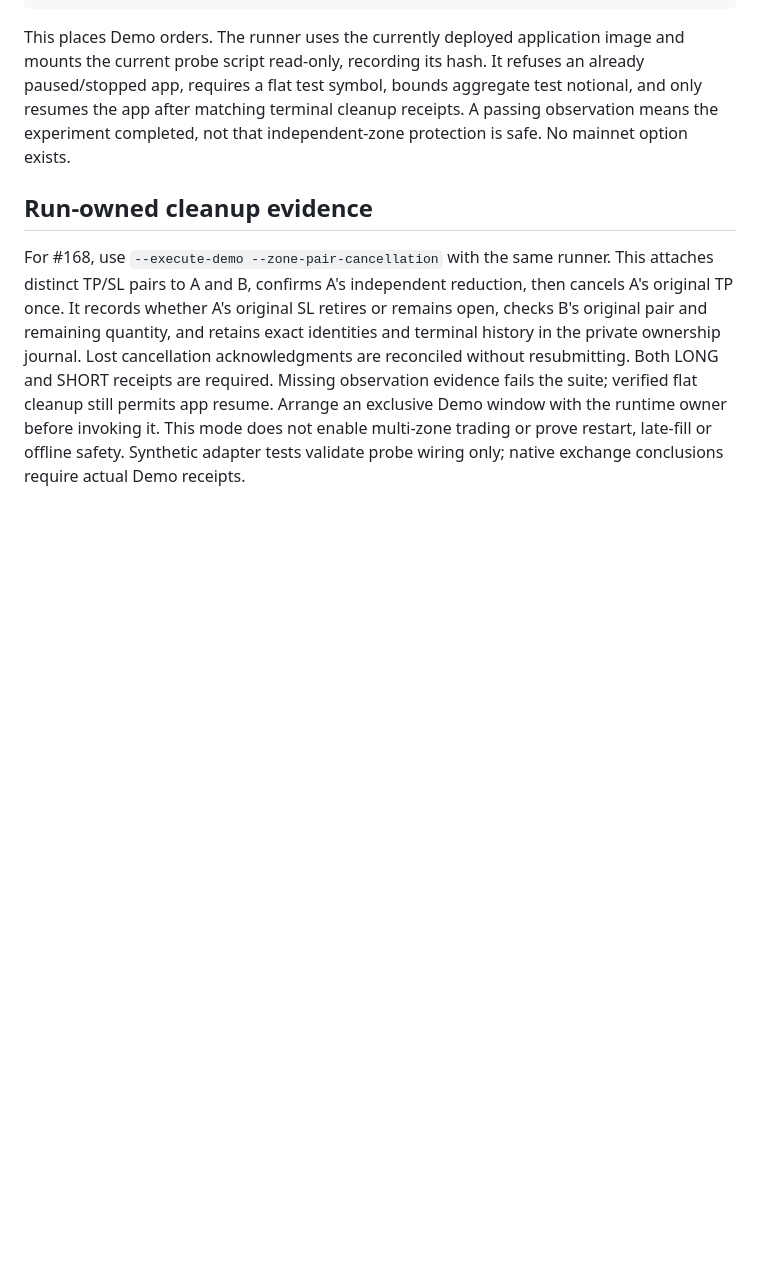
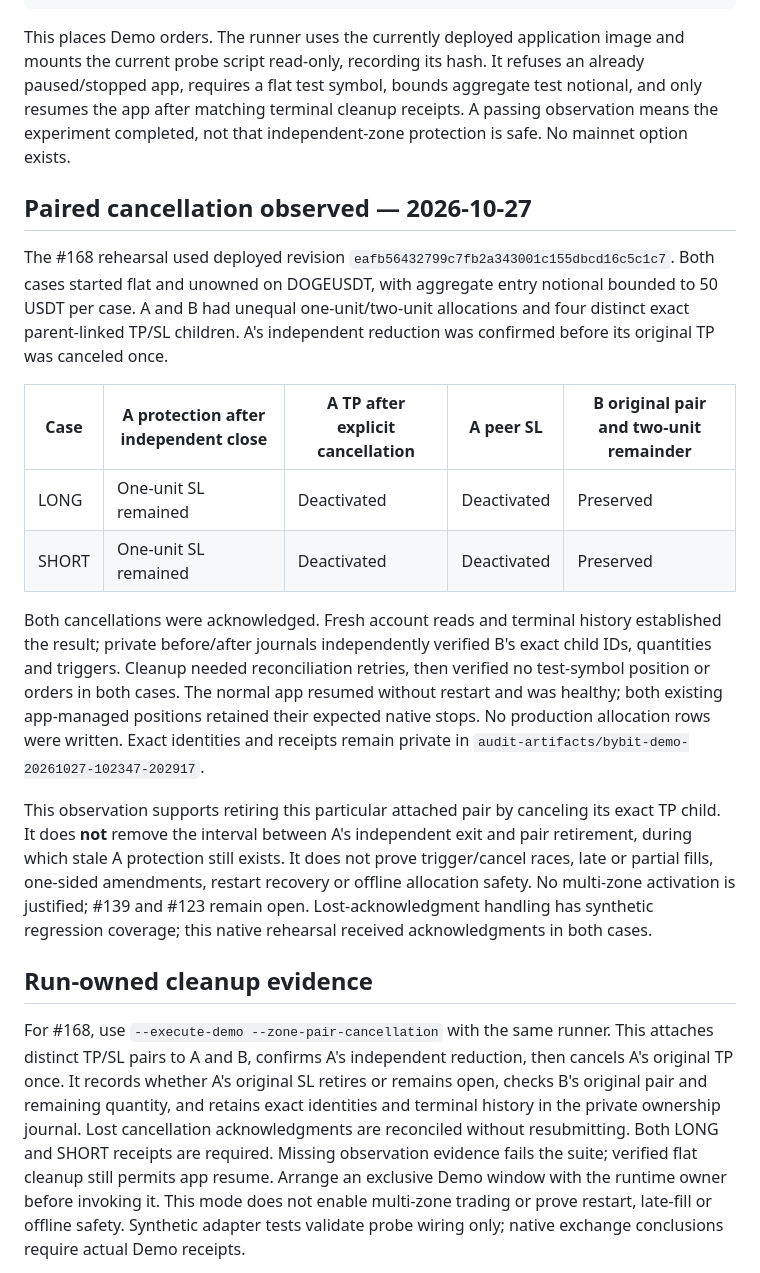
Before and after one commit to Smarandii/cautious-crypto-bro, a Markdown page: docs/native-zone-stop-observation.md, the part around the change. GitHub-like rendering; blank space fills up the shorter version.

Commit message:
docs(execution): record paired cancellation evidence

```diff
--- a/docs/native-zone-stop-observation.md
+++ b/docs/native-zone-stop-observation.md
@@ -56,6 +56,36 @@ notional, and only resumes the app after matching terminal cleanup receipts. A
 passing observation means the experiment completed, not that independent-zone
 protection is safe. No mainnet option exists.
 
+## Paired cancellation observed — 2026-10-27
+
+The #168 rehearsal used deployed revision `eafb56432799c7fb2a343001c155dbcd16c5c1c7`.
+Both cases started flat and unowned on DOGEUSDT, with aggregate entry notional
+bounded to 50 USDT per case. A and B had unequal one-unit/two-unit allocations
+and four distinct exact parent-linked TP/SL children. A's independent reduction
+was confirmed before its original TP was canceled once.
+
+| Case | A protection after independent close | A TP after explicit cancellation | A peer SL | B original pair and two-unit remainder |
+| --- | --- | --- | --- | --- |
+| LONG | One-unit SL remained | Deactivated | Deactivated | Preserved |
+| SHORT | One-unit SL remained | Deactivated | Deactivated | Preserved |
+
+Both cancellations were acknowledged. Fresh account reads and terminal history
+established the result; private before/after journals independently verified B's
+exact child IDs, quantities and triggers. Cleanup needed reconciliation retries,
+then verified no test-symbol position or orders in both cases. The normal app
+resumed without restart and was healthy; both existing app-managed positions
+retained their expected native stops. No production allocation rows were written.
+Exact identities and receipts remain private in
+`audit-artifacts/bybit-demo-20261027-102347-202917`.
+
+This observation supports retiring this particular attached pair by canceling its
+exact TP child. It does **not** remove the interval between A's independent exit
+and pair retirement, during which stale A protection still exists. It does not
+prove trigger/cancel races, late or partial fills, one-sided amendments, restart
+recovery or offline allocation safety. No multi-zone activation is justified;
+#139 and #123 remain open. Lost-acknowledgment handling has synthetic regression
+coverage; this native rehearsal received acknowledgments in both cases.
+
 ## Run-owned cleanup evidence
 
 For #168, use `--execute-demo --zone-pair-cancellation` with the same runner.
```
